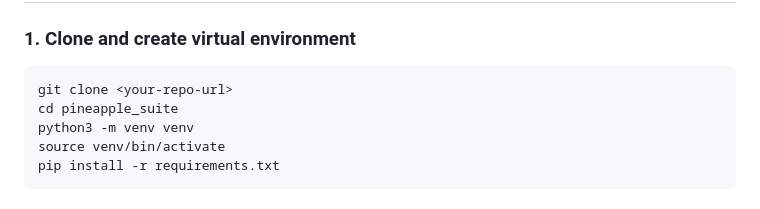
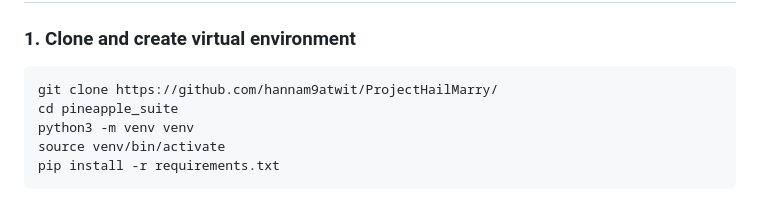
Before and after one commit to hannam9atwit/ProjectHailMarry, a Markdown page: README.md, the part around the change. Drawn GitHub-style.

Commit message:
Update repository URL in README setup instructions

````diff
--- a/README.md
+++ b/README.md
@@ -44,7 +44,7 @@ pineapple_suite/
 
 ### 1. Clone and create virtual environment
 ```bash
-git clone <your-repo-url>
+git clone https://github.com/hannam9atwit/ProjectHailMarry/
 cd pineapple_suite
 python3 -m venv venv
 source venv/bin/activate
````
